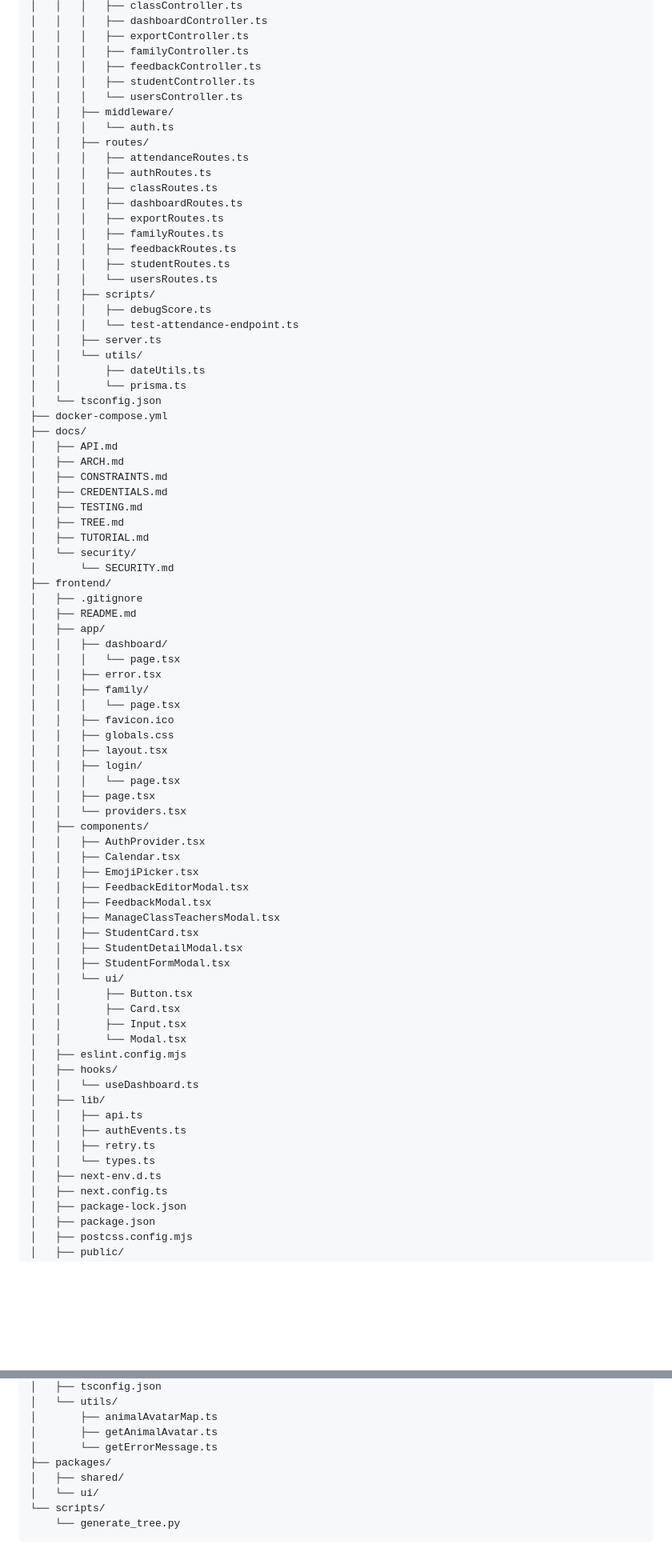
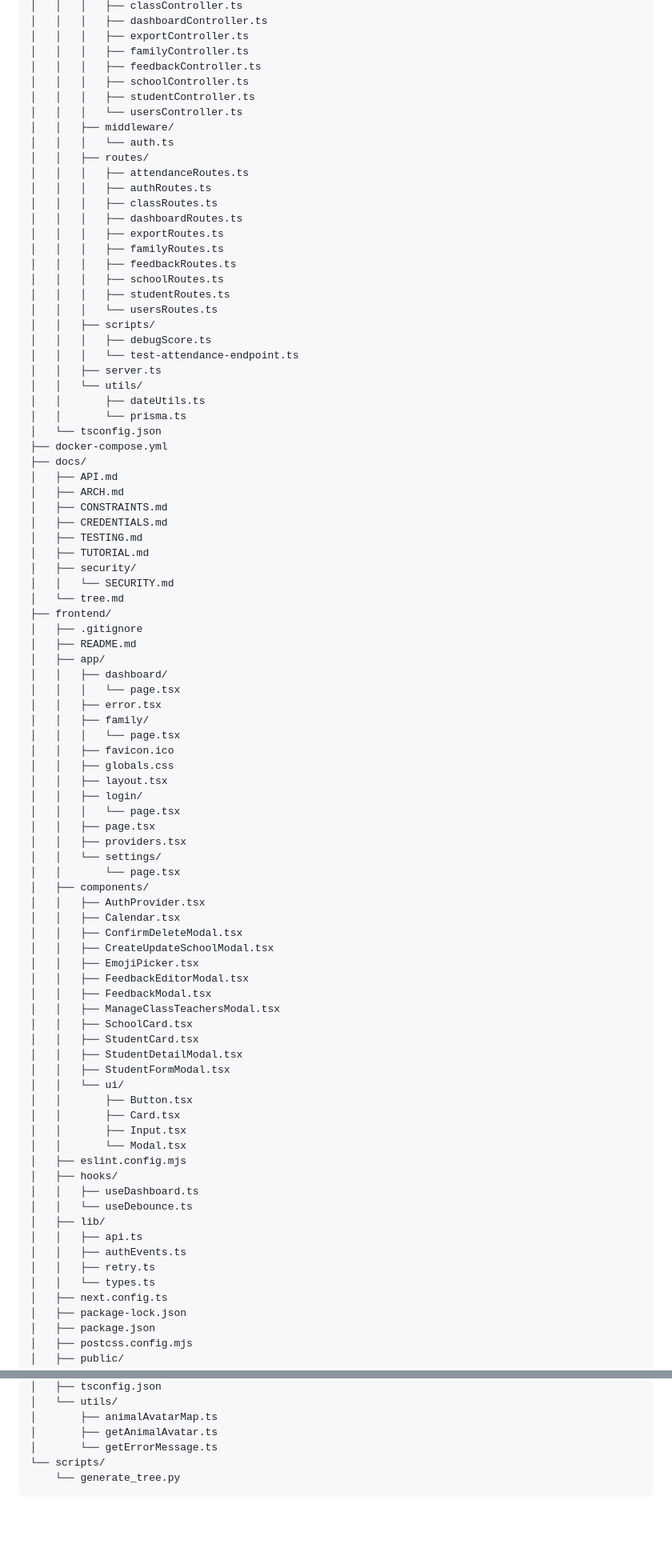
Before and after one commit to pedrobritx/Safari-Escolar, a Markdown page: docs/tree.md, 2 parts joined by grey strips. Shown at 80% size. GitHub-like rendering; blank space fills up the shorter version.

Commit message:
Auto-update tree.md

````diff
--- a/docs/tree.md
+++ b/docs/tree.md
@@ -46,6 +45,7 @@ Safari Escolar/
 │   │   │   ├── exportController.ts
 │   │   │   ├── familyController.ts
 │   │   │   ├── feedbackController.ts
+│   │   │   ├── schoolController.ts
 │   │   │   ├── studentController.ts
 │   │   │   └── usersController.ts
 │   │   ├── middleware/
@@ -58,6 +58,7 @@ Safari Escolar/
 │   │   │   ├── exportRoutes.ts
 │   │   │   ├── familyRoutes.ts
 │   │   │   ├── feedbackRoutes.ts
+│   │   │   ├── schoolRoutes.ts
 │   │   │   ├── studentRoutes.ts
 │   │   │   └── usersRoutes.ts
 │   │   ├── scripts/
@@ -75,10 +76,10 @@ Safari Escolar/
 │   ├── CONSTRAINTS.md
 │   ├── CREDENTIALS.md
 │   ├── TESTING.md
-│   ├── TREE.md
 │   ├── TUTORIAL.md
-│   └── security/
-│       └── SECURITY.md
+│   ├── security/
+│   │   └── SECURITY.md
+│   └── tree.md
 ├── frontend/
 │   ├── .gitignore
 │   ├── README.md
@@ -94,14 +95,19 @@ Safari Escolar/
 │   │   ├── login/
 │   │   │   └── page.tsx
 │   │   ├── page.tsx
-│   │   └── providers.tsx
+│   │   ├── providers.tsx
+│   │   └── settings/
+│   │       └── page.tsx
 │   ├── components/
 │   │   ├── AuthProvider.tsx
 │   │   ├── Calendar.tsx
+│   │   ├── ConfirmDeleteModal.tsx
+│   │   ├── CreateUpdateSchoolModal.tsx
 │   │   ├── EmojiPicker.tsx
 │   │   ├── FeedbackEditorModal.tsx
 │   │   ├── FeedbackModal.tsx
 │   │   ├── ManageClassTeachersModal.tsx
+│   │   ├── SchoolCard.tsx
 │   │   ├── StudentCard.tsx
 │   │   ├── StudentDetailModal.tsx
 │   │   ├── StudentFormModal.tsx
@@ -112,13 +118,13 @@ Safari Escolar/
 │   │       └── Modal.tsx
 │   ├── eslint.config.mjs
 │   ├── hooks/
-│   │   └── useDashboard.ts
+│   │   ├── useDashboard.ts
+│   │   └── useDebounce.ts
 │   ├── lib/
 │   │   ├── api.ts
 │   │   ├── authEvents.ts
 │   │   ├── retry.ts
 │   │   └── types.ts
-│   ├── next-env.d.ts
 │   ├── next.config.ts
 │   ├── package-lock.json
 │   ├── package.json
@@ -134,9 +140,6 @@ Safari Escolar/
 │       ├── animalAvatarMap.ts
 │       ├── getAnimalAvatar.ts
 │       └── getErrorMessage.ts
-├── packages/
-│   ├── shared/
-│   └── ui/
 └── scripts/
     └── generate_tree.py
 ```
````
Also changed, not shown: other parts of docs/tree.md (+2 -3 lines).
